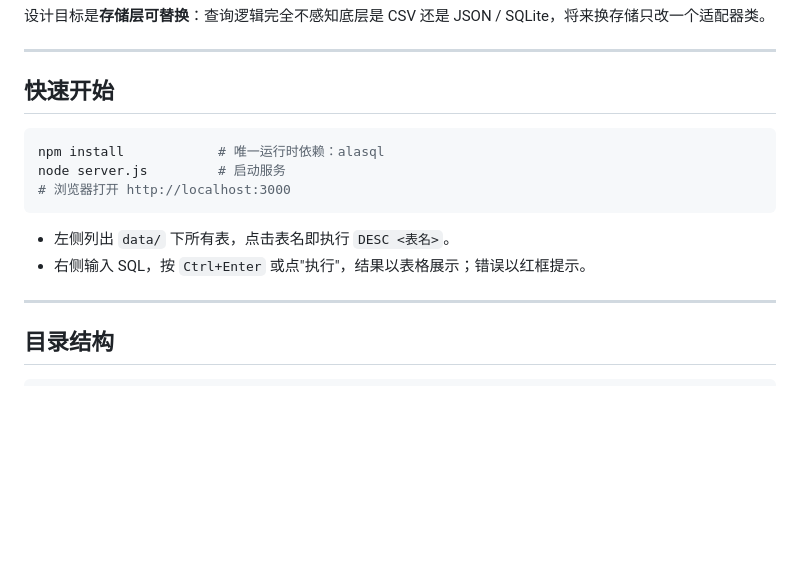
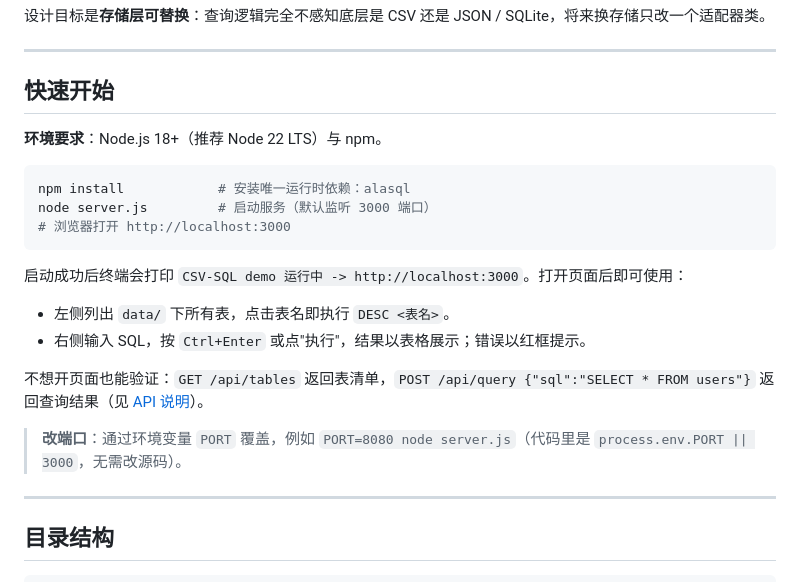
Before and after one commit to iwantleave/csv_db, a Markdown page: README.md, the part around the change. Drawn GitHub-style; blank space fills up the shorter version.

Commit message:
docs: enhance quick-start section with env requirements, API verify and PORT override

````diff
--- a/README.md
+++ b/README.md
@@ -11,14 +11,22 @@
 
 ## 快速开始
 
+**环境要求**：Node.js 18+（推荐 Node 22 LTS）与 npm。
+
 ```bash
-npm install            # 唯一运行时依赖：alasql
-node server.js         # 启动服务
+npm install            # 安装唯一运行时依赖：alasql
+node server.js         # 启动服务（默认监听 3000 端口）
 # 浏览器打开 http://localhost:3000
 ```
 
+启动成功后终端会打印 `CSV-SQL demo 运行中 -> http://localhost:3000`。打开页面后即可使用：
+
 - 左侧列出 `data/` 下所有表，点击表名即执行 `DESC <表名>`。
 - 右侧输入 SQL，按 `Ctrl+Enter` 或点"执行"，结果以表格展示；错误以红框提示。
+
+不想开页面也能验证：`GET /api/tables` 返回表清单，`POST /api/query {"sql":"SELECT * FROM users"}` 返回查询结果（见 [API 说明](#api-说明)）。
+
+> **改端口**：通过环境变量 `PORT` 覆盖，例如 `PORT=8080 node server.js`（代码里是 `process.env.PORT || 3000`，无需改源码）。
 
 ---
 
````
